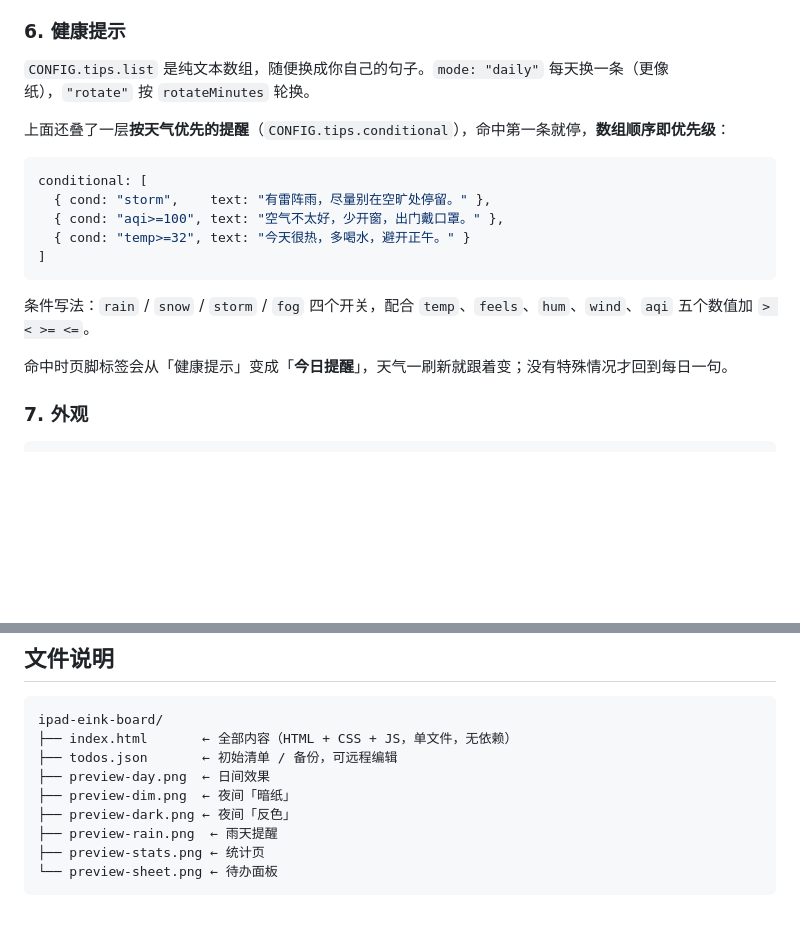
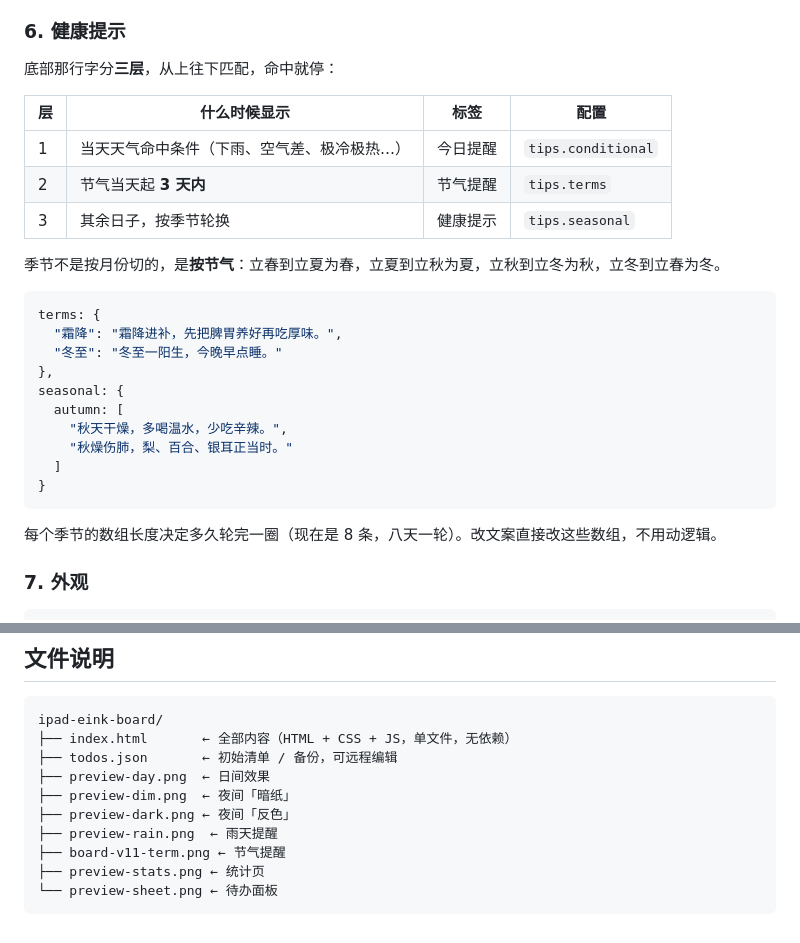
Before and after one commit to niceyangyizhi/desk-board, a Markdown page: README.md, 2 parts joined by grey strips. Rendered like a GitHub page; blank space fills up the shorter version.

````diff
--- a/README.md
+++ b/README.md
@@ -152,21 +152,30 @@ location: { name: "上海 · 徐汇", lat: 31.1884, lon: 121.4336, tz: "Asia/Sha
 
 ### 6. 健康提示
 
-`CONFIG.tips.list` 是纯文本数组，随便换成你自己的句子。`mode: "daily"` 每天换一条（更像纸），`"rotate"` 按 `rotateMinutes` 轮换。
+底部那行字分**三层**，从上往下匹配，命中就停：
 
-上面还叠了一层**按天气优先的提醒**（`CONFIG.tips.conditional`），命中第一条就停，**数组顺序即优先级**：
+| 层 | 什么时候显示 | 标签 | 配置 |
+|---|---|---|---|
+| 1 | 当天天气命中条件（下雨、空气差、极冷极热…） | 今日提醒 | `tips.conditional` |
+| 2 | 节气当天起 **3 天内** | 节气提醒 | `tips.terms` |
+| 3 | 其余日子，按季节轮换 | 健康提示 | `tips.seasonal` |
+
+季节不是按月份切的，是**按节气**：立春到立夏为春，立夏到立秋为夏，立秋到立冬为秋，立冬到立春为冬。
 
 ```js
-conditional: [
-  { cond: "storm",    text: "有雷阵雨，尽量别在空旷处停留。" },
-  { cond: "aqi>=100", text: "空气不太好，少开窗，出门戴口罩。" },
-  { cond: "temp>=32", text: "今天很热，多喝水，避开正午。" }
-]
+terms: {
+  "霜降": "霜降进补，先把脾胃养好再吃厚味。",
+  "冬至": "冬至一阳生，今晚早点睡。"
+},
+seasonal: {
+  autumn: [
+    "秋天干燥，多喝温水，少吃辛辣。",
+    "秋燥伤肺，梨、百合、银耳正当时。"
+  ]
+}
 ```
 
-条件写法：`rain` / `snow` / `storm` / `fog` 四个开关，配合 `temp`、`feels`、`hum`、`wind`、`aqi` 五个数值加 `> < >= <=`。
-
-命中时页脚标签会从「健康提示」变成「**今日提醒**」，天气一刷新就跟着变；没有特殊情况才回到每日一句。
+每个季节的数组长度决定多久轮完一圈（现在是 8 条，八天一轮）。改文案直接改这些数组，不用动逻辑。
 
 ### 7. 外观
 
@@ -271,6 +280,7 @@ ipad-eink-board/
 ├── preview-dim.png  ← 夜间「暗纸」
 ├── preview-dark.png ← 夜间「反色」
 ├── preview-rain.png  ← 雨天提醒
+├── board-v11-term.png ← 节气提醒
 ├── preview-stats.png ← 统计页
 └── preview-sheet.png ← 待办面板
 ```
````
Also changed, not shown: board-v11-term.png (added), 1 other file.
